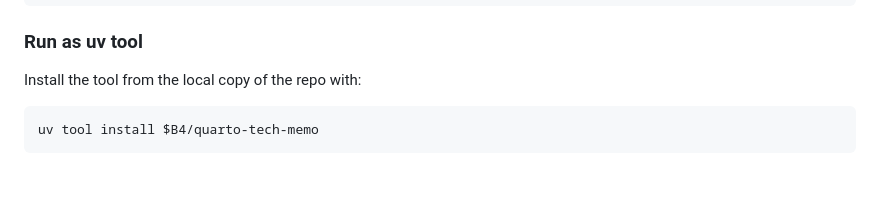
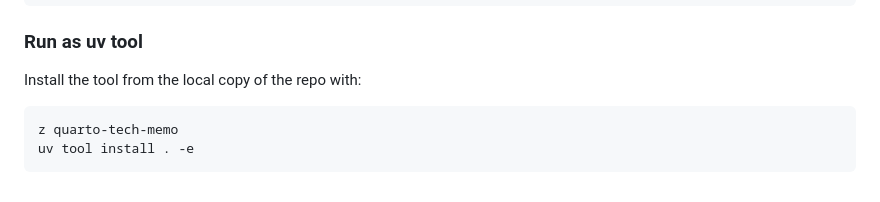
Before and after one commit to gael-close/quarto-tech-memo, a Markdown page: README.md, the part around the change. Rendered like a GitHub page.

Commit message:
Fix dev instruction

````diff
--- a/README.md
+++ b/README.md
@@ -122,6 +122,8 @@ quarto pandoc dev.md -t typst --lua-filter custom.lua
 ### Run as uv tool
 
 Install the tool from the local copy of the repo with:
+
 ```bash
-uv tool install $B4/quarto-tech-memo
+z quarto-tech-memo
+uv tool install . -e
 ```
````
